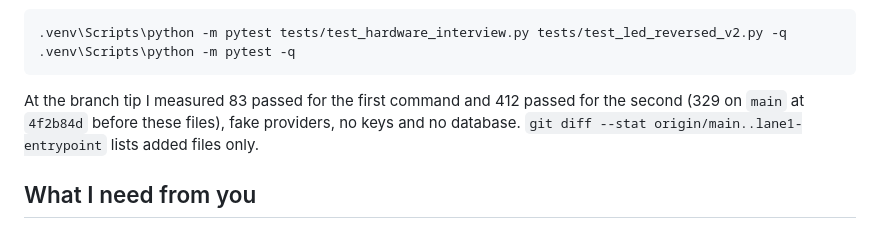
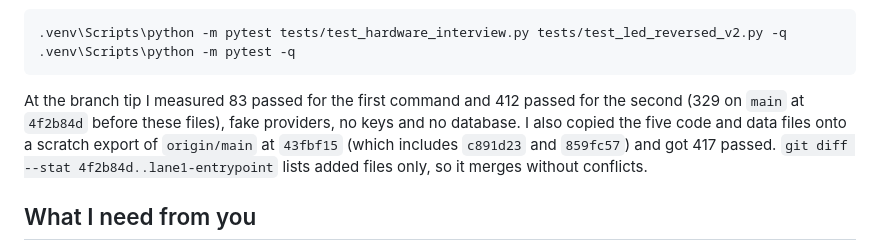
Before and after one commit to vhugo23/Bezalel, a Markdown page: spikes/drafts/handoff_to_josh.md, the part around the change. Rendered like a GitHub page.

````diff
--- a/spikes/drafts/handoff_to_josh.md
+++ b/spikes/drafts/handoff_to_josh.md
@@ -68,7 +68,7 @@ How to check, from `backend/`:
 .venv\Scripts\python -m pytest -q
 ```
 
-At the branch tip I measured 83 passed for the first command and 412 passed for the second (329 on `main` at `4f2b84d` before these files), fake providers, no keys and no database. `git diff --stat origin/main..lane1-entrypoint` lists added files only.
+At the branch tip I measured 83 passed for the first command and 412 passed for the second (329 on `main` at `4f2b84d` before these files), fake providers, no keys and no database. I also copied the five code and data files onto a scratch export of `origin/main` at `43fbf15` (which includes `c891d23` and `859fc57`) and got 417 passed. `git diff --stat 4f2b84d..lane1-entrypoint` lists added files only, so it merges without conflicts.
 
 ## What I need from you
 Reply yes or no: will you wire `hardware_interview` into `start()` and `respond()` for one hardware track before noon Central? If yes, name the track and I will write the matching scenario spec (the project interview step with a synthetic posting and resume) as a file under `contracts/examples/` for you to load.
````
Also changed, not shown: spikes/drafts/DEMO_RUNBOOK.md (+1 -1 lines), spikes/drafts/README.draft.md (+3 -2 lines).
